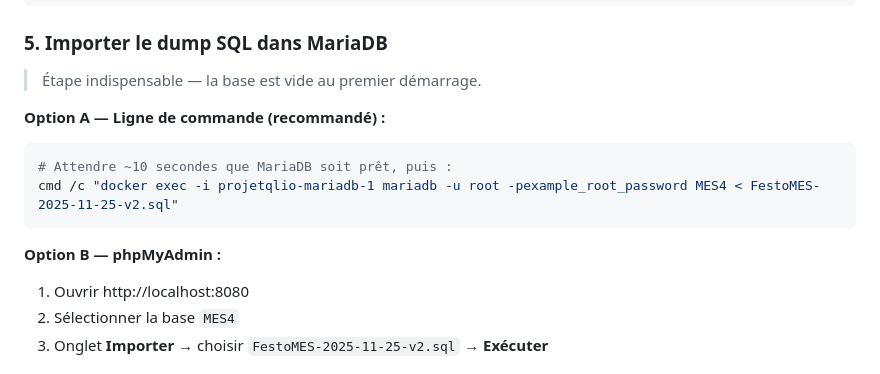
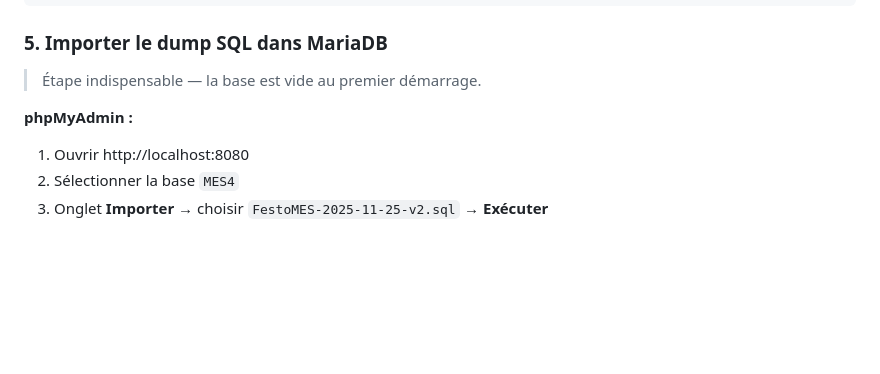
Before and after one commit to Cordierarn/projet-QLIO, a Markdown page: README.md, the part around the change. Rendered like a GitHub page; blank space fills up the shorter version.

Commit message:
docs: suppression commande obsolète d'import SQL en ligne de commande dans le README

````diff
--- a/README.md
+++ b/README.md
@@ -82,14 +82,8 @@ projetqlio-phpmyadmin-1    0.0.0.0:8080->80/tcp
 
 > Étape indispensable — la base est vide au premier démarrage.
 
-**Option A — Ligne de commande (recommandé) :**
 
-```powershell
-# Attendre ~10 secondes que MariaDB soit prêt, puis :
-cmd /c "docker exec -i projetqlio-mariadb-1 mariadb -u root -pexample_root_password MES4 < FestoMES-2025-11-25-v2.sql"
-```
-
-**Option B — phpMyAdmin :**
+**phpMyAdmin :**
 
 1. Ouvrir http://localhost:8080
 2. Sélectionner la base `MES4`
````
